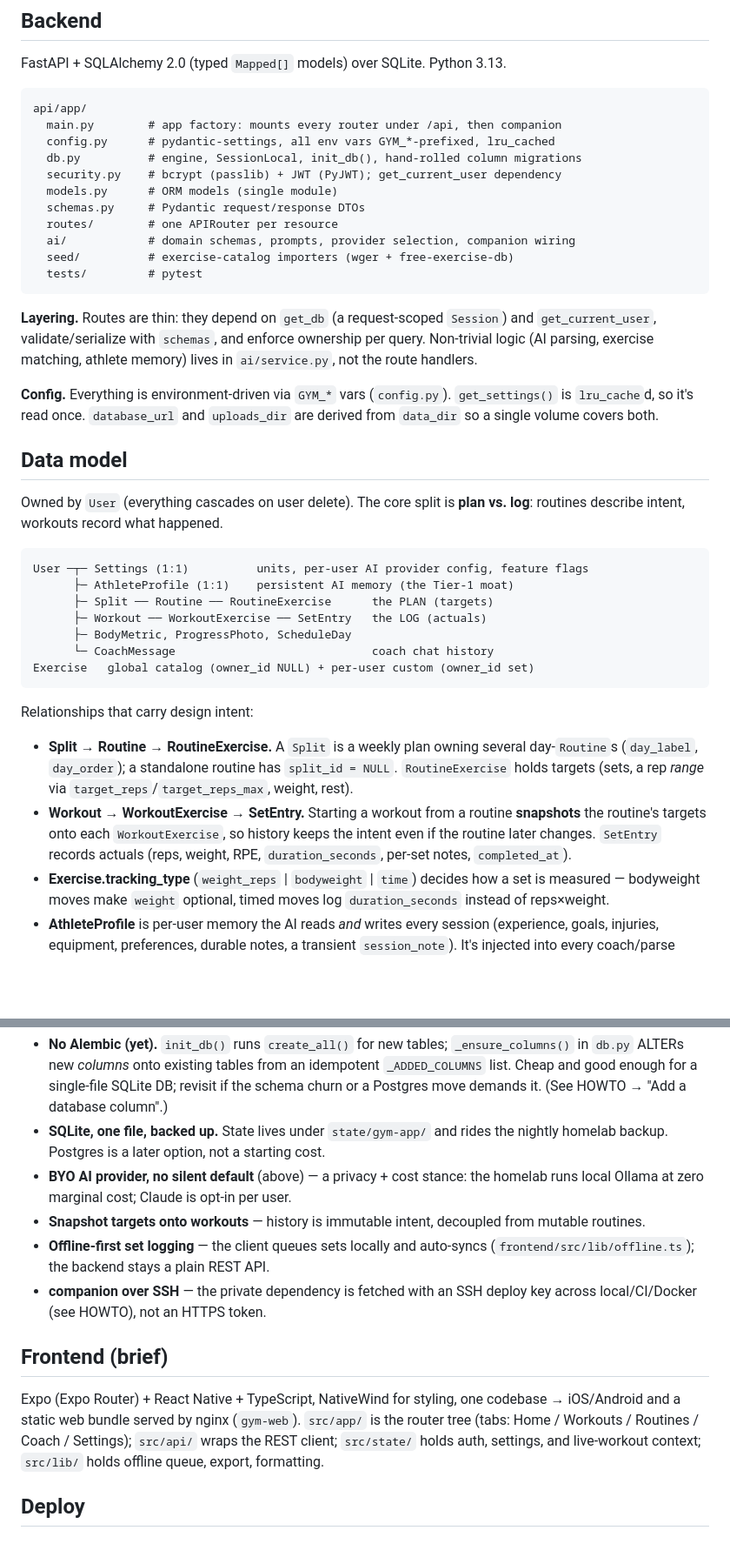
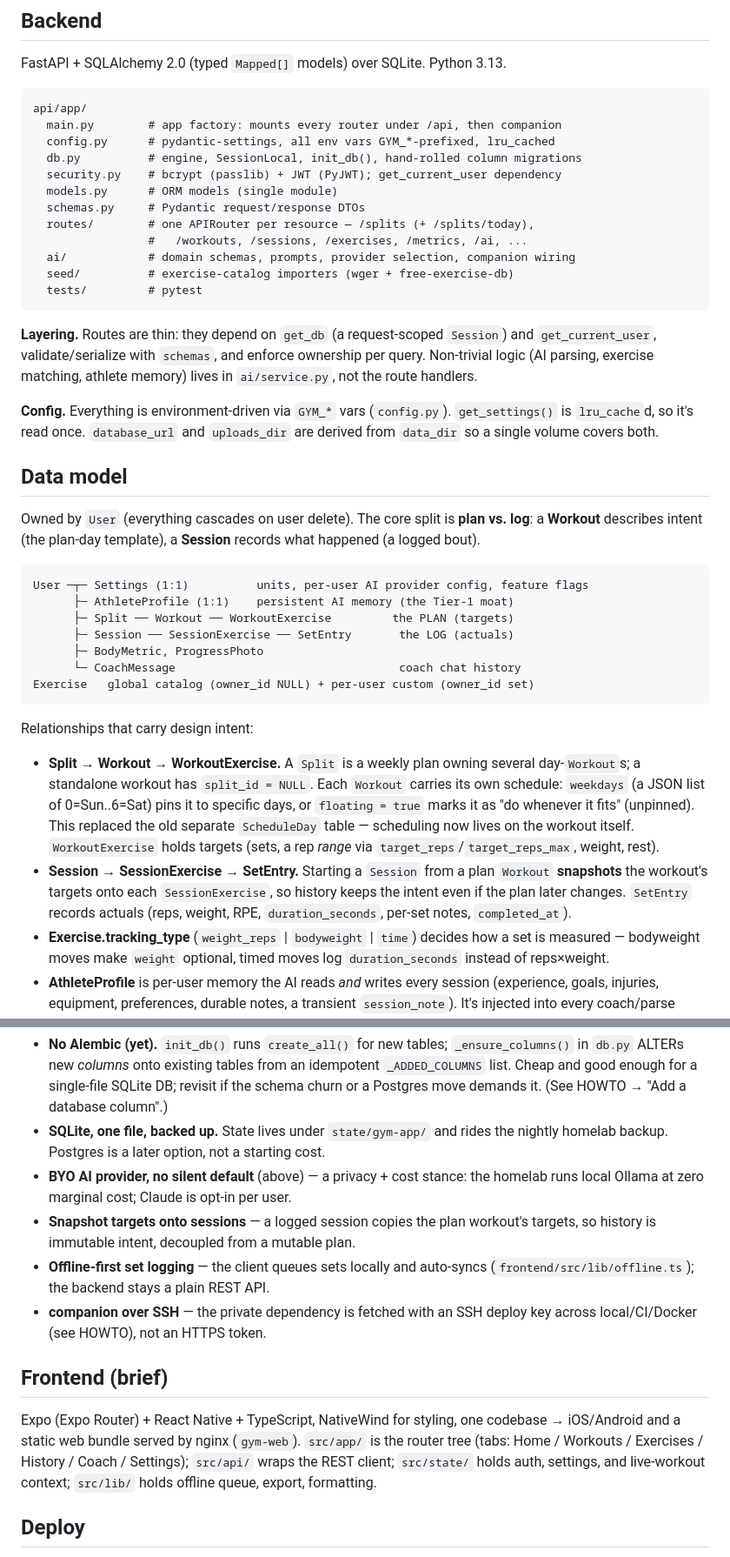
Before and after one commit to ajpeders/gym-app, a Markdown page: ARCHITECTURE.md, 2 parts joined by grey strips. Shown at 87% size. Drawn GitHub-style; blank space fills up the shorter version.

````diff
--- a/ARCHITECTURE.md
+++ b/ARCHITECTURE.md
@@ -38,7 +38,8 @@ api/app/
   security.py    # bcrypt (passlib) + JWT (PyJWT); get_current_user dependency
   models.py      # ORM models (single module)
   schemas.py     # Pydantic request/response DTOs
-  routes/        # one APIRouter per resource
+  routes/        # one APIRouter per resource — /splits (+ /splits/today),
+                 #   /workouts, /sessions, /exercises, /metrics, /ai, ...
   ai/            # domain schemas, prompts, provider selection, companion wiring
   seed/          # exercise-catalog importers (wger + free-exercise-db)
   tests/         # pytest
@@ -56,28 +57,32 @@ memory) lives in `ai/service.py`, not the route handlers.
 ## Data model
 
 Owned by `User` (everything cascades on user delete). The core split is
-**plan vs. log**: routines describe intent, workouts record what happened.
+**plan vs. log**: a **Workout** describes intent (the plan-day template), a
+**Session** records what happened (a logged bout).
 
 ```
 User ─┬─ Settings (1:1)          units, per-user AI provider config, feature flags
       ├─ AthleteProfile (1:1)    persistent AI memory (the Tier-1 moat)
-      ├─ Split ── Routine ── RoutineExercise      the PLAN (targets)
-      ├─ Workout ── WorkoutExercise ── SetEntry   the LOG (actuals)
-      ├─ BodyMetric, ProgressPhoto, ScheduleDay
-      └─ CoachMessage                             coach chat history
+      ├─ Split ── Workout ── WorkoutExercise         the PLAN (targets)
+      ├─ Session ── SessionExercise ── SetEntry       the LOG (actuals)
+      ├─ BodyMetric, ProgressPhoto
+      └─ CoachMessage                                 coach chat history
 Exercise   global catalog (owner_id NULL) + per-user custom (owner_id set)
 ```
 
 Relationships that carry design intent:
 
-- **Split → Routine → RoutineExercise.** A `Split` is a weekly plan owning several
-  day-`Routine`s (`day_label`, `day_order`); a standalone routine has
-  `split_id = NULL`. `RoutineExercise` holds targets (sets, a rep *range* via
+- **Split → Workout → WorkoutExercise.** A `Split` is a weekly plan owning several
+  day-`Workout`s; a standalone workout has `split_id = NULL`. Each `Workout` carries
+  its own schedule: `weekdays` (a JSON list of 0=Sun..6=Sat) pins it to specific
+  days, or `floating = true` marks it as "do whenever it fits" (unpinned). This
+  replaced the old separate `ScheduleDay` table — scheduling now lives on the
+  workout itself. `WorkoutExercise` holds targets (sets, a rep *range* via
   `target_reps`/`target_reps_max`, weight, rest).
-- **Workout → WorkoutExercise → SetEntry.** Starting a workout from a routine
-  **snapshots** the routine's targets onto each `WorkoutExercise`, so history
-  keeps the intent even if the routine later changes. `SetEntry` records actuals
-  (reps, weight, RPE, `duration_seconds`, per-set notes, `completed_at`).
+- **Session → SessionExercise → SetEntry.** Starting a `Session` from a plan
+  `Workout` **snapshots** the workout's targets onto each `SessionExercise`, so
+  history keeps the intent even if the plan later changes. `SetEntry` records
+  actuals (reps, weight, RPE, `duration_seconds`, per-set notes, `completed_at`).
 - **Exercise.tracking_type** (`weight_reps` | `bodyweight` | `time`) decides how a
   set is measured — bodyweight moves make `weight` optional, timed moves log
   `duration_seconds` instead of reps×weight.
@@ -135,8 +140,8 @@ falling back. Keys are write-only — accepted by PATCH `/settings`, never retur
   the nightly homelab backup. Postgres is a later option, not a starting cost.
 - **BYO AI provider, no silent default** (above) — a privacy + cost stance: the
   homelab runs local Ollama at zero marginal cost; Claude is opt-in per user.
-- **Snapshot targets onto workouts** — history is immutable intent, decoupled from
-  mutable routines.
+- **Snapshot targets onto sessions** — a logged session copies the plan workout's
+  targets, so history is immutable intent, decoupled from a mutable plan.
 - **Offline-first set logging** — the client queues sets locally and auto-syncs
   (`frontend/src/lib/offline.ts`); the backend stays a plain REST API.
 - **companion over SSH** — the private dependency is fetched with an SSH deploy
@@ -146,8 +151,8 @@ falling back. Keys are write-only — accepted by PATCH `/settings`, never retur
 
 Expo (Expo Router) + React Native + TypeScript, NativeWind for styling, one
 codebase → iOS/Android and a static web bundle served by nginx (`gym-web`).
-`src/app/` is the router tree (tabs: Home / Workouts / Routines / Coach /
-Settings); `src/api/` wraps the REST client; `src/state/` holds auth, settings,
+`src/app/` is the router tree (tabs: Home / Workouts / Exercises / History /
+Coach / Settings); `src/api/` wraps the REST client; `src/state/` holds auth, settings,
 and live-workout context; `src/lib/` holds offline queue, export, formatting.
 
 ## Deploy
````
Also changed, not shown: other parts of ARCHITECTURE.md (+1 -1 lines), ROADMAP.md (+14 -10 lines).
